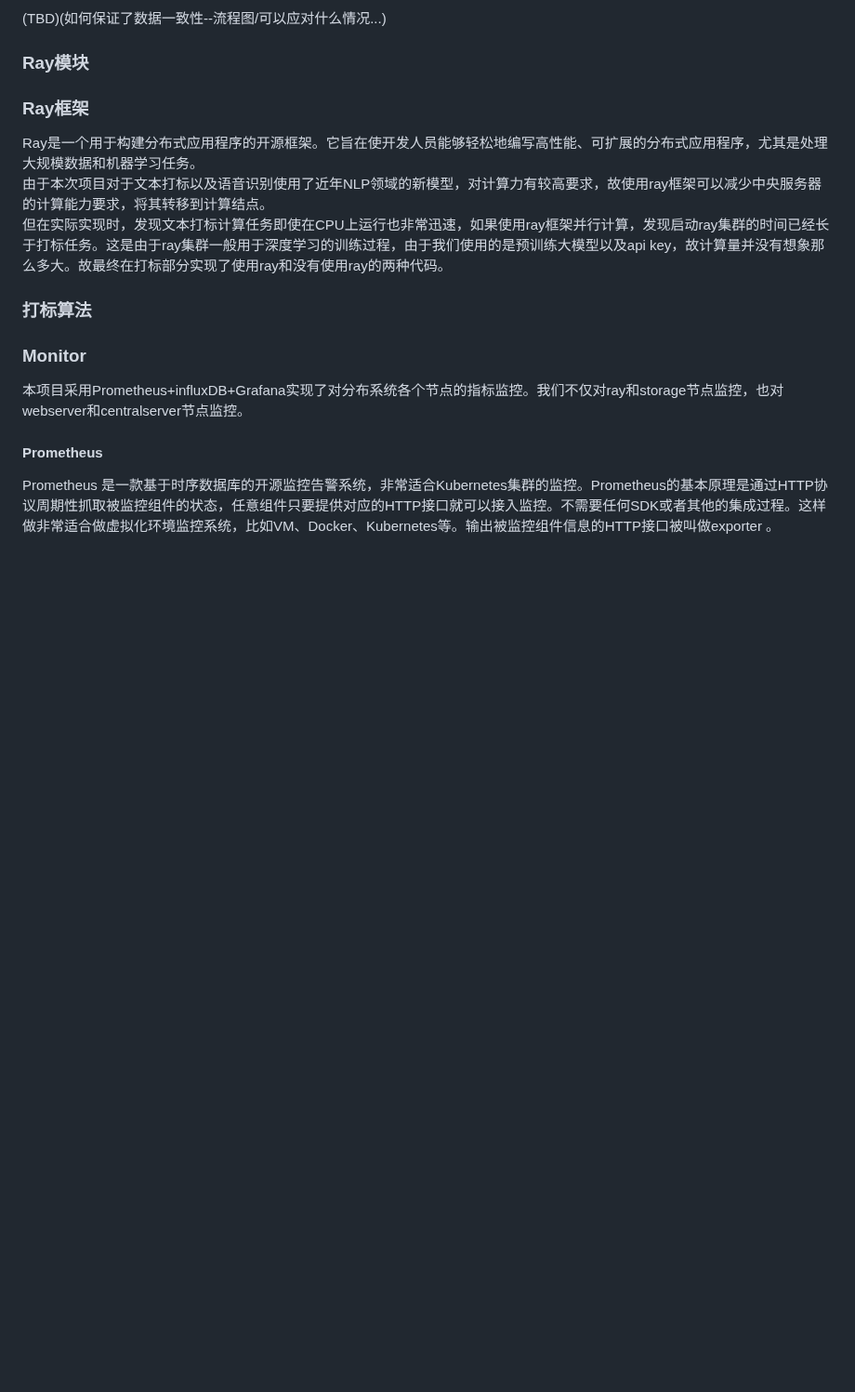
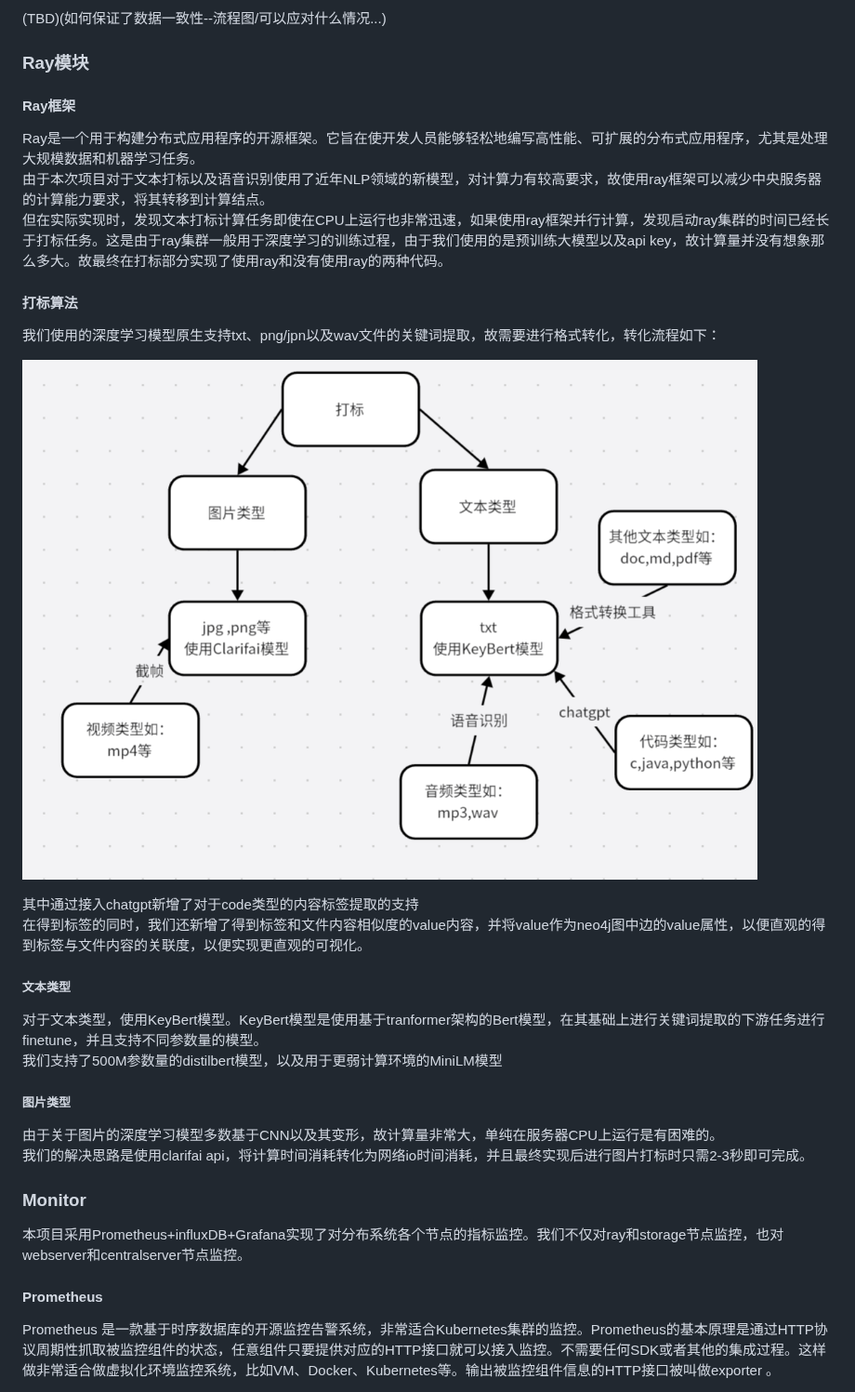
Before and after one commit to OSH-2023/-GLMWY, a Markdown page: docs/conclusion/conclusion.md, the part around the change. Shown at 93% size. GitHub-like rendering; blank space fills up the shorter version.

```diff
--- a/docs/conclusion/conclusion.md
+++ b/docs/conclusion/conclusion.md
@@ -114,13 +114,26 @@ Neo4j 是一个高性能的 NOSQL 图形数据库。Neo4j基于其特殊的储
 
 ### Ray模块
 
-### Ray框架
+#### Ray框架
 Ray是一个用于构建分布式应用程序的开源框架。它旨在使开发人员能够轻松地编写高性能、可扩展的分布式应用程序，尤其是处理大规模数据和机器学习任务。
 由于本次项目对于文本打标以及语音识别使用了近年NLP领域的新模型，对计算力有较高要求，故使用ray框架可以减少中央服务器的计算能力要求，将其转移到计算结点。
 但在实际实现时，发现文本打标计算任务即使在CPU上运行也非常迅速，如果使用ray框架并行计算，发现启动ray集群的时间已经长于打标任务。这是由于ray集群一般用于深度学习的训练过程，由于我们使用的是预训练大模型以及api key，故计算量并没有想象那么多大。故最终在打标部分实现了使用ray和没有使用ray的两种代码。
 
-### 打标算法
+#### 打标算法
+我们使用的深度学习模型原生支持txt、png/jpn以及wav文件的关键词提取，故需要进行格式转化，转化流程如下：
 
+![打标思路](./src/打标思路.png)
+
+其中通过接入chatgpt新增了对于code类型的内容标签提取的支持
+在得到标签的同时，我们还新增了得到标签和文件内容相似度的value内容，并将value作为neo4j图中边的value属性，以便直观的得到标签与文件内容的关联度，以便实现更直观的可视化。
+
+##### 文本类型
+对于文本类型，使用KeyBert模型。KeyBert模型是使用基于tranformer架构的Bert模型，在其基础上进行关键词提取的下游任务进行finetune，并且支持不同参数量的模型。
+我们支持了500M参数量的distilbert模型，以及用于更弱计算环境的MiniLM模型
+
+##### 图片类型
+由于关于图片的深度学习模型多数基于CNN以及其变形，故计算量非常大，单纯在服务器CPU上运行是有困难的。
+我们的解决思路是使用clarifai api，将计算时间消耗转化为网络io时间消耗，并且最终实现后进行图片打标时只需2-3秒即可完成。
 
 ### Monitor
 
```
